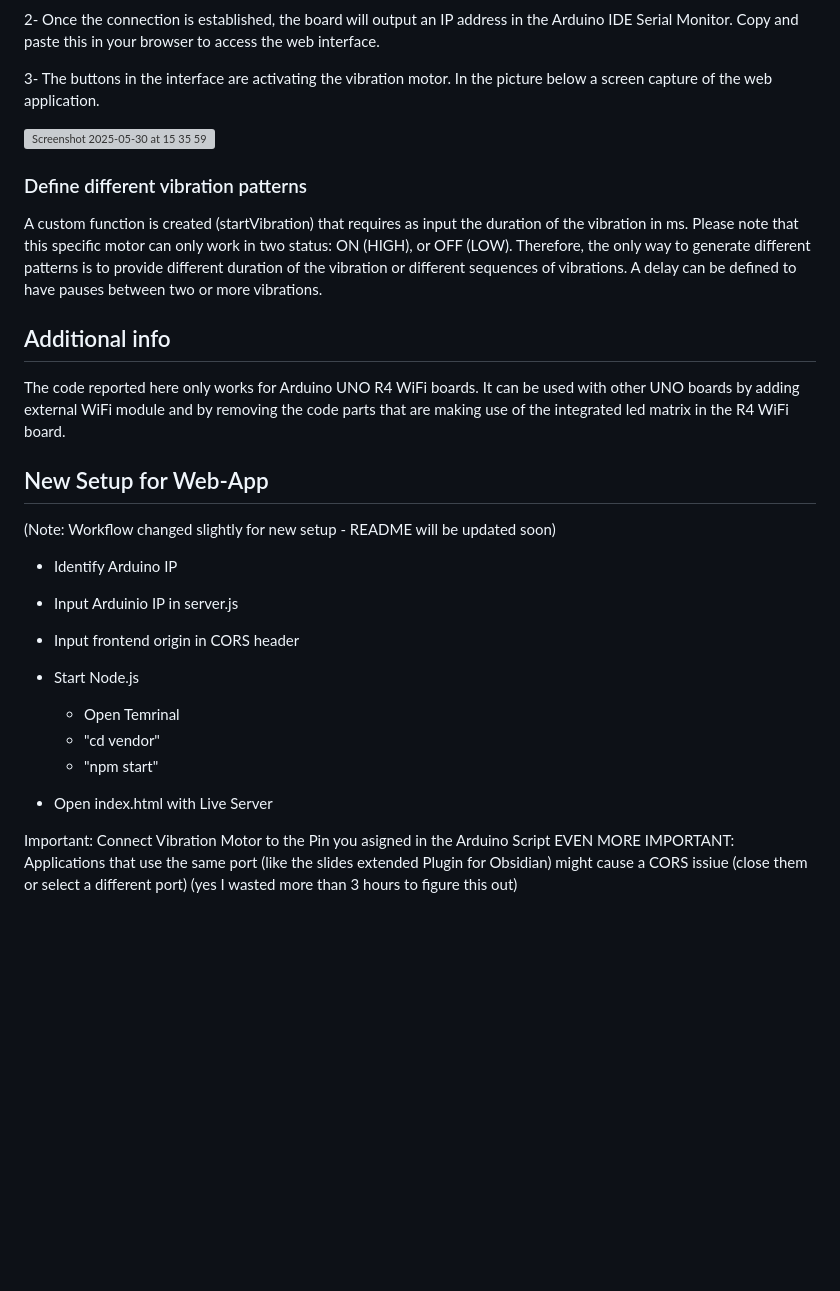
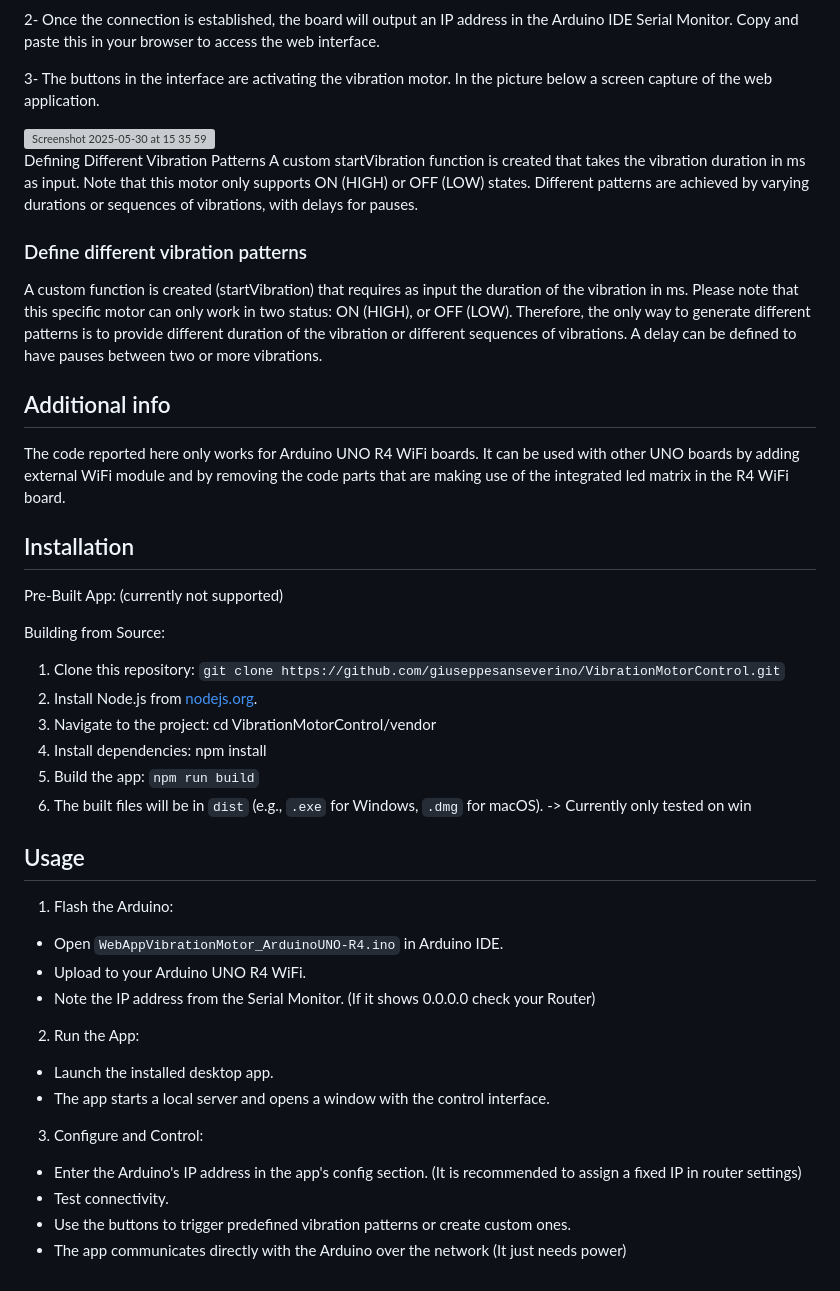
Before and after one commit to giuseppesanseverino/ArduinoVibrationMotorControl, a Markdown page: README.md, the part around the change. Drawn GitHub-style; blank space fills up the shorter version; grey boxes are pictures that could not be loaded.

```diff
--- a/README.md
+++ b/README.md
@@ -34,6 +34,9 @@ The Arduino code reported [here](https://github.com/giuseppesanseverino/Vibratio
 
 <img width="312" alt="Screenshot 2025-05-30 at 15 35 59" src="https://github.com/user-attachments/assets/538d08ed-56fa-4cf3-9540-fa67183bdaa0" />
 
+Defining Different Vibration Patterns
+A custom startVibration function is created that takes the vibration duration in ms as input. Note that this motor only supports ON (HIGH) or OFF (LOW) states. Different patterns are achieved by varying durations or sequences of vibrations, with delays for pauses.
+
 ### Define different vibration patterns
 
 A custom function is created (startVibration) that requires as input the duration of the vibration in ms. Please note that this specific motor can only work in two status: ON (HIGH), or OFF (LOW). Therefore, the only way to generate different patterns is to provide different duration of the vibration or different sequences of vibrations. A delay can be defined to have pauses between two or more vibrations.
@@ -42,18 +45,29 @@ A custom function is created (startVibration) that requires as input the duratio
 
 The code reported here only works for Arduino UNO R4 WiFi boards. It can be used with other UNO boards by adding external WiFi module and by removing the code parts that are making use of the integrated led matrix in the R4 WiFi board.
 
-## New Setup for Web-App
-(Note: Workflow changed slightly for new setup - README will be updated soon)
-- Identify Arduino IP
-- Input Arduinio IP in server.js
-- Input frontend origin in CORS header
+## Installation
+Pre-Built App: (currently not supported)
 
-- Start Node.js
-    - Open Temrinal
-    - "cd vendor"
-    - "npm start"
+Building from Source:
+1. Clone this repository: `git clone https://github.com/giuseppesanseverino/VibrationMotorControl.git`
+2. Install Node.js from [nodejs.org](https://nodejs.org/en).
+3. Navigate to the project: cd VibrationMotorControl/vendor
+4. Install dependencies: npm install
+5. Build the app: `npm run build`
+6. The built files will be in `dist` (e.g., `.exe` for Windows, `.dmg` for macOS). -> Currently only tested on win
 
-- Open index.html with Live Server
+## Usage
+1. Flash the Arduino:
+- Open `WebAppVibrationMotor_ArduinoUNO-R4.ino` in Arduino IDE.
+- Upload to your Arduino UNO R4 WiFi.
+- Note the IP address from the Serial Monitor. (If it shows 0.0.0.0 check your Router)
 
-Important: Connect Vibration Motor to the Pin you asigned in the Arduino Script
-EVEN MORE IMPORTANT: Applications that use the same port (like the slides extended Plugin for Obsidian) might cause a CORS issiue (close them or select a different port) (yes I wasted more than 3 hours to figure this out)
+2. Run the App:
+- Launch the installed desktop app.
+- The app starts a local server and opens a window with the control interface.
+
+3. Configure and Control:
+- Enter the Arduino's IP address in the app's config section. (It is recommended to assign a fixed IP in router settings)
+- Test connectivity.
+- Use the buttons to trigger predefined vibration patterns or create custom ones.
+- The app communicates directly with the Arduino over the network (It just needs power)
```
